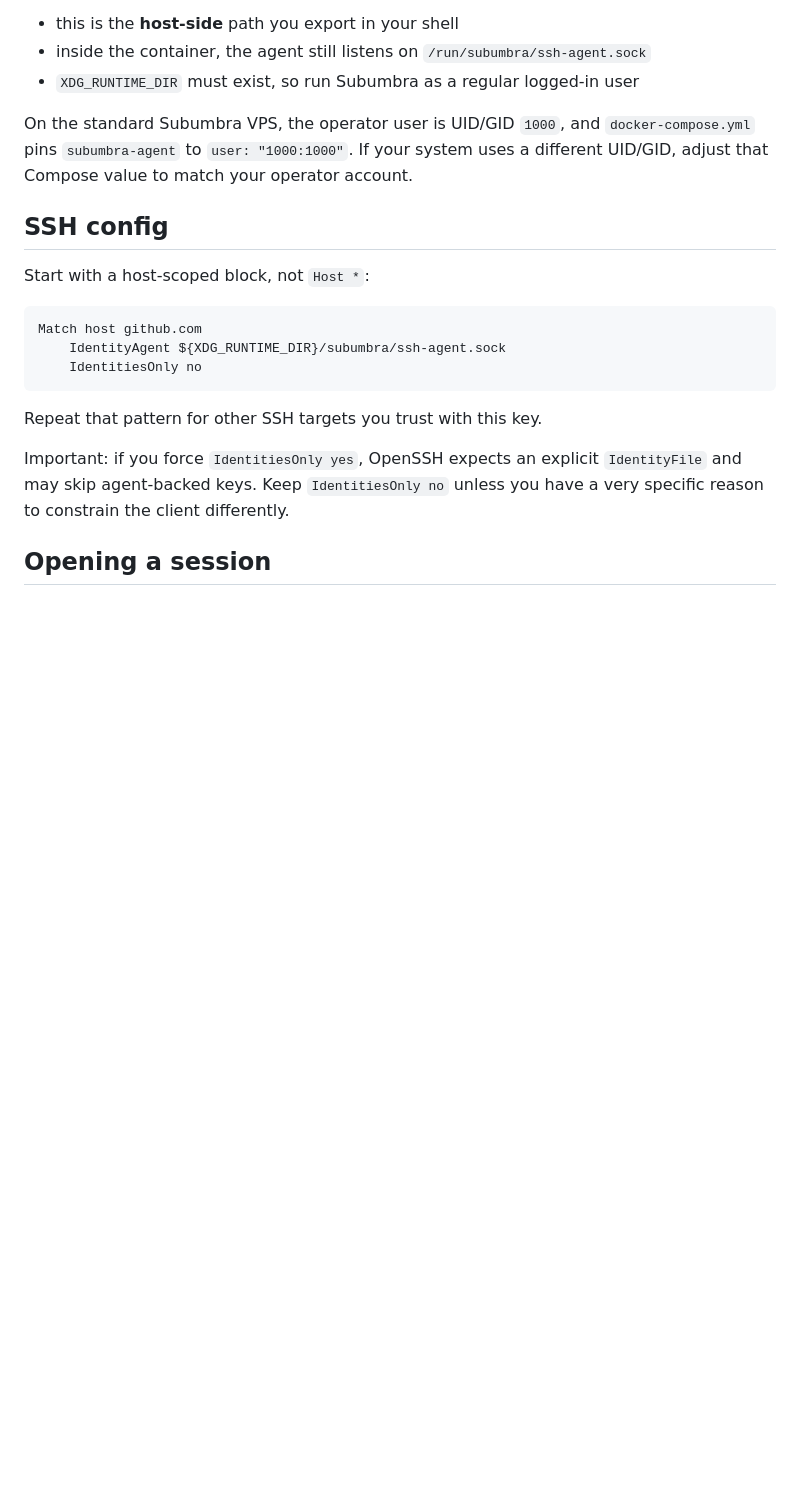
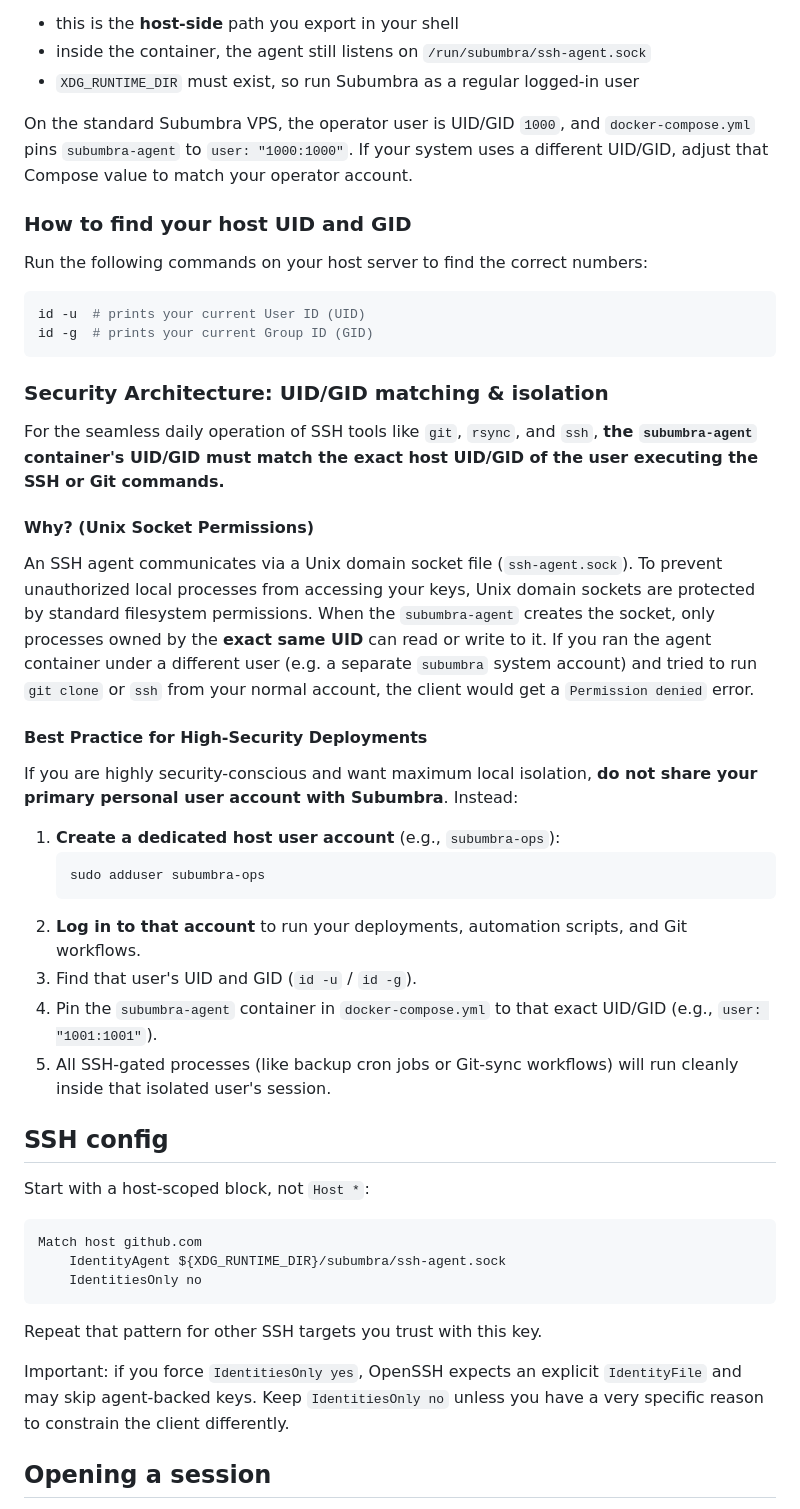
Before and after one commit to polysemic/Subumbra, a Markdown page: docs/ssh-guide.md, the part around the change. GitHub-like rendering; blank space fills up the shorter version.

Commit message:
docs: add UID/GID discovery commands and security-conscious user sandboxing guide

````diff
--- a/docs/ssh-guide.md
+++ b/docs/ssh-guide.md
@@ -23,6 +23,34 @@ Important:
 - `XDG_RUNTIME_DIR` must exist, so run Subumbra as a regular logged-in user
 
 On the standard Subumbra VPS, the operator user is UID/GID `1000`, and `docker-compose.yml` pins `subumbra-agent` to `user: "1000:1000"`. If your system uses a different UID/GID, adjust that Compose value to match your operator account.
+
+### How to find your host UID and GID
+
+Run the following commands on your host server to find the correct numbers:
+```bash
+id -u  # prints your current User ID (UID)
+id -g  # prints your current Group ID (GID)
+```
+
+### Security Architecture: UID/GID matching & isolation
+
+For the seamless daily operation of SSH tools like `git`, `rsync`, and `ssh`, **the `subumbra-agent` container's UID/GID must match the exact host UID/GID of the user executing the SSH or Git commands.**
+
+#### Why? (Unix Socket Permissions)
+An SSH agent communicates via a Unix domain socket file (`ssh-agent.sock`). To prevent unauthorized local processes from accessing your keys, Unix domain sockets are protected by standard filesystem permissions. When the `subumbra-agent` creates the socket, only processes owned by the **exact same UID** can read or write to it. If you ran the agent container under a different user (e.g. a separate `subumbra` system account) and tried to run `git clone` or `ssh` from your normal account, the client would get a `Permission denied` error.
+
+#### Best Practice for High-Security Deployments
+If you are highly security-conscious and want maximum local isolation, **do not share your primary personal user account with Subumbra**. Instead:
+
+1. **Create a dedicated host user account** (e.g., `subumbra-ops`):
+   ```bash
+   sudo adduser subumbra-ops
+   ```
+2. **Log in to that account** to run your deployments, automation scripts, and Git workflows.
+3. Find that user's UID and GID (`id -u` / `id -g`).
+4. Pin the `subumbra-agent` container in `docker-compose.yml` to that exact UID/GID (e.g., `user: "1001:1001"`).
+5. All SSH-gated processes (like backup cron jobs or Git-sync workflows) will run cleanly inside that isolated user's session.
+
 
 ## SSH config
 
````
